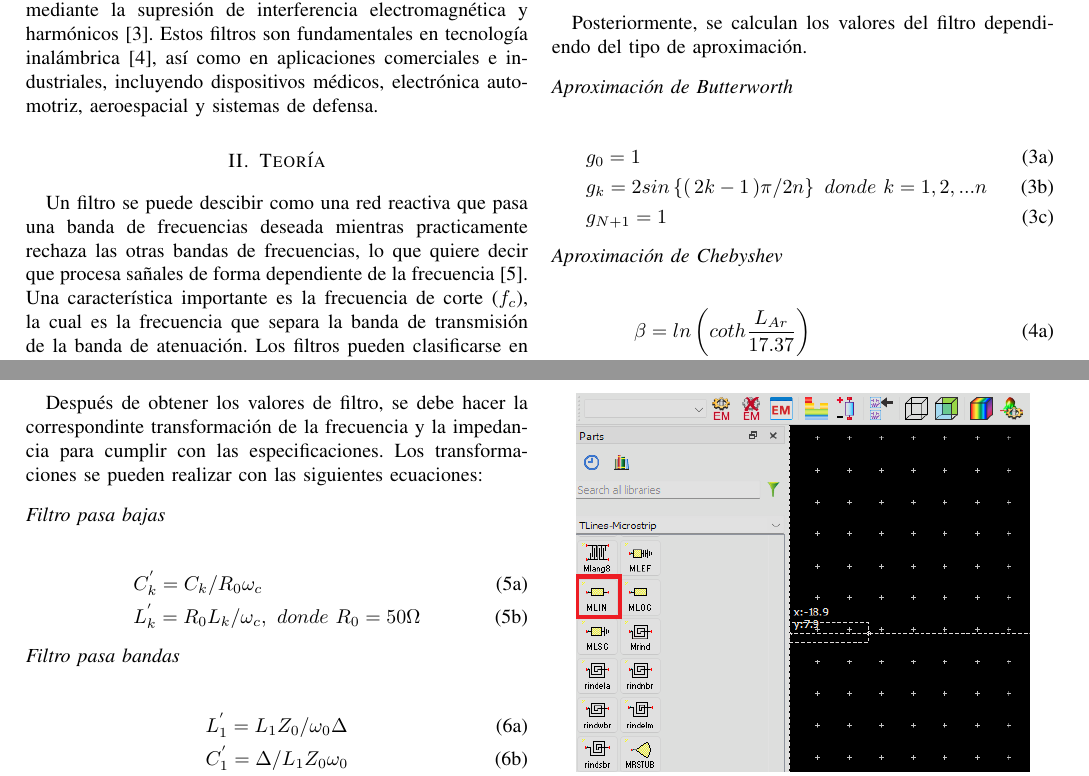
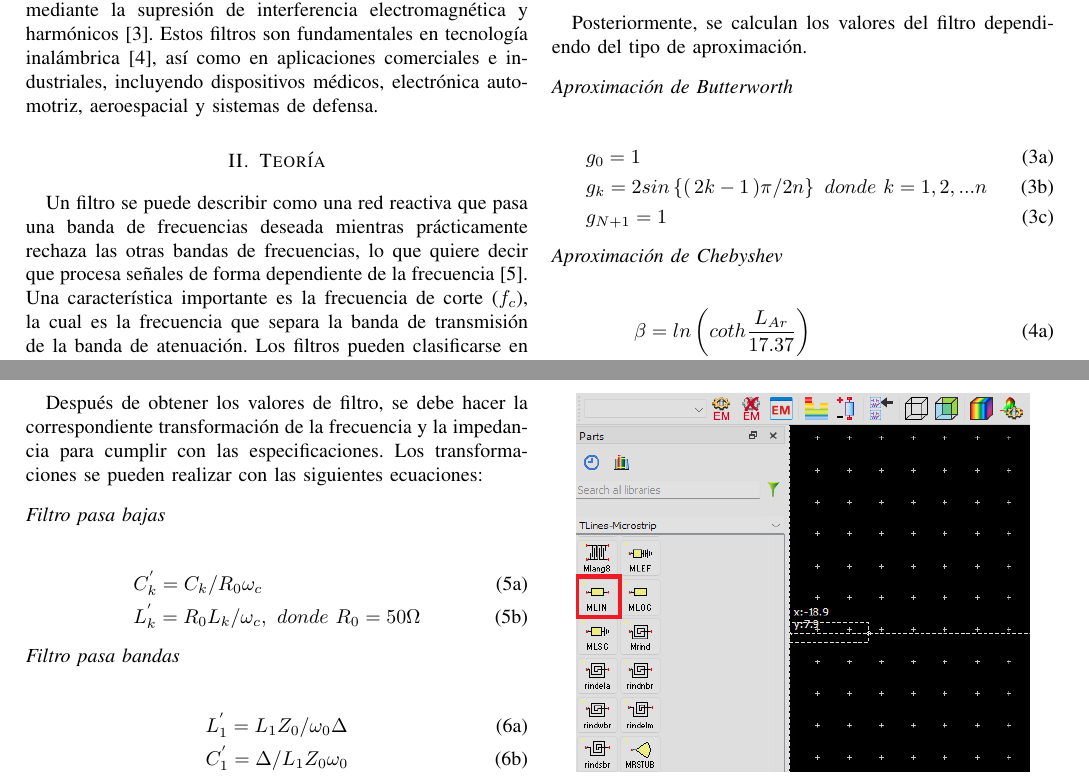
Before and after one commit to ErickOF/MP6158-ProjectReport, a LaTeX paper (main.tex, which reads sections/theory.tex): two parts of pages 1 and 2 of 4, joined at a grey line, cut so that both start at the same text. Compiled offline with pdfLaTeX.

Commit message:
Updates from Overleaf

```diff
--- a/sections/theory.tex
+++ b/sections/theory.tex
@@ -1,5 +1,5 @@
 \section{Teoría}
-Un filtro se puede descibir como una red reactiva que pasa una banda de frecuencias deseada mientras practicamente rechaza las otras bandas de frecuencias, lo que quiere decir que procesa sañales de forma dependiente de la frecuencia~\cite{zumbahlen2008581}. Una característica importante es la frecuencia de corte ($f_{c}$), la cual es la frecuencia que separa la banda de transmisión de la banda de atenuación. Los filtros pueden clasificarse en pasa altas, pasa bajas, pasa banda y rechaza banda~\cite{keysight_csc2}. \\
+Un filtro se puede describir como una red reactiva que pasa una banda de frecuencias deseada mientras prácticamente rechaza las otras bandas de frecuencias, lo que quiere decir que procesa señales de forma dependiente de la frecuencia~\cite{zumbahlen2008581}. Una característica importante es la frecuencia de corte ($f_{c}$), la cual es la frecuencia que separa la banda de transmisión de la banda de atenuación. Los filtros pueden clasificarse en pasa altas, pasa bajas, pasa banda y rechaza banda~\cite{keysight_csc2}. \\
 
 El primer paso es seleccionar una aproximación apropiada del prototipo del modelo basado en las especificaciones. El orden se puede calcular:
 
@@ -52,7 +52,7 @@ Posteriormente, se calculan los valores del filtro dependiendo del tipo de aprox
     \end{align}
 \end{subequations}
 
-Después de obtener los valores de filtro, se debe hacer la correspondinte transformación de la frecuencia y la impedancia para cumplir con las especificaciones. Los transformaciones se pueden realizar con las siguientes ecuaciones:
+Después de obtener los valores de filtro, se debe hacer la correspondiente transformación de la frecuencia y la impedancia para cumplir con las especificaciones. Los transformaciones se pueden realizar con las siguientes ecuaciones:
 
 \subsection*{Filtro pasa bajas}
 \begin{subequations}
```
